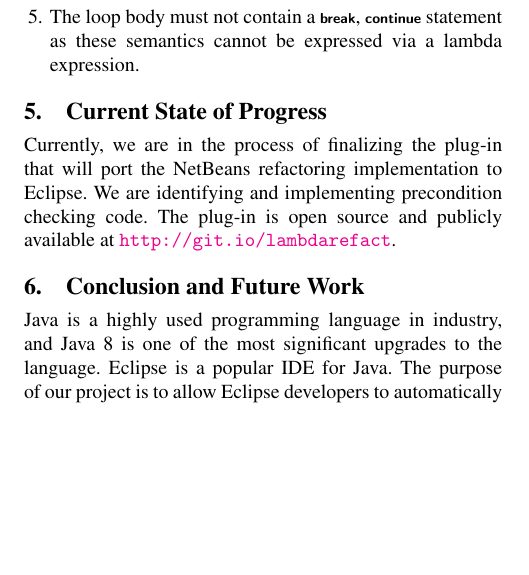
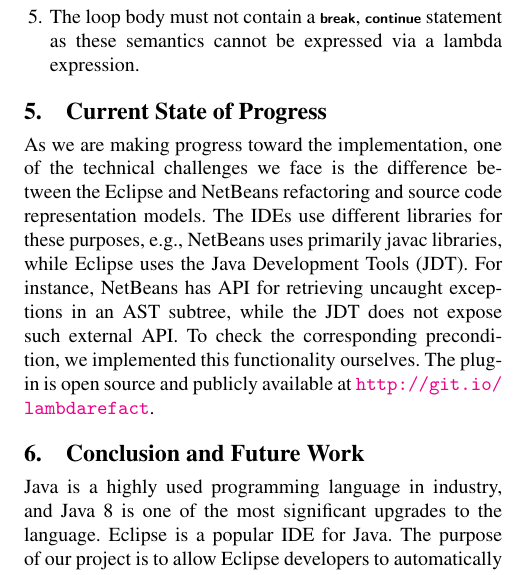
Before and after one commit to khatchad/SPLASH-2015-Poster-Abstract, a LaTeX paper (paper.tex, which reads state.tex): part of one column of page 2 of 2 before the commit and part of one column of page 2 of 3 after it, cut so that both start at the same text, the shorter picture padded with empty space. Compiled offline with pdfLaTeX; a missing font is replaced by an installed copy or a similar font.

Commit message:
Incorporated Md's changes (and some tweaks).

```diff
--- a/state.tex
+++ b/state.tex
@@ -1,6 +1,11 @@
 \section{Current State of Progress}
 
-Currently, we are in the process of finalizing the plug-in that will port the
-NetBeans refactoring implementation to Eclipse. We are identifying and
-implementing precondition checking code. The plug-in is open source and
+As we are making progress toward the implementation, one of the technical
+challenges we face is the difference between the Eclipse and NetBeans
+refactoring and source code representation models. The IDEs use different
+libraries for these purposes, e.g., NetBeans uses primarily javac libraries,
+while Eclipse uses the Java Development Tools (JDT).  For instance, NetBeans
+has API for retrieving uncaught exceptions in an AST subtree, while the JDT
+does not expose such external API\@. To check the corresponding precondition,
+we implemented this functionality ourselves.  The plug-in is open source and
 publicly available at \url{http://git.io/lambdarefact}.
```
